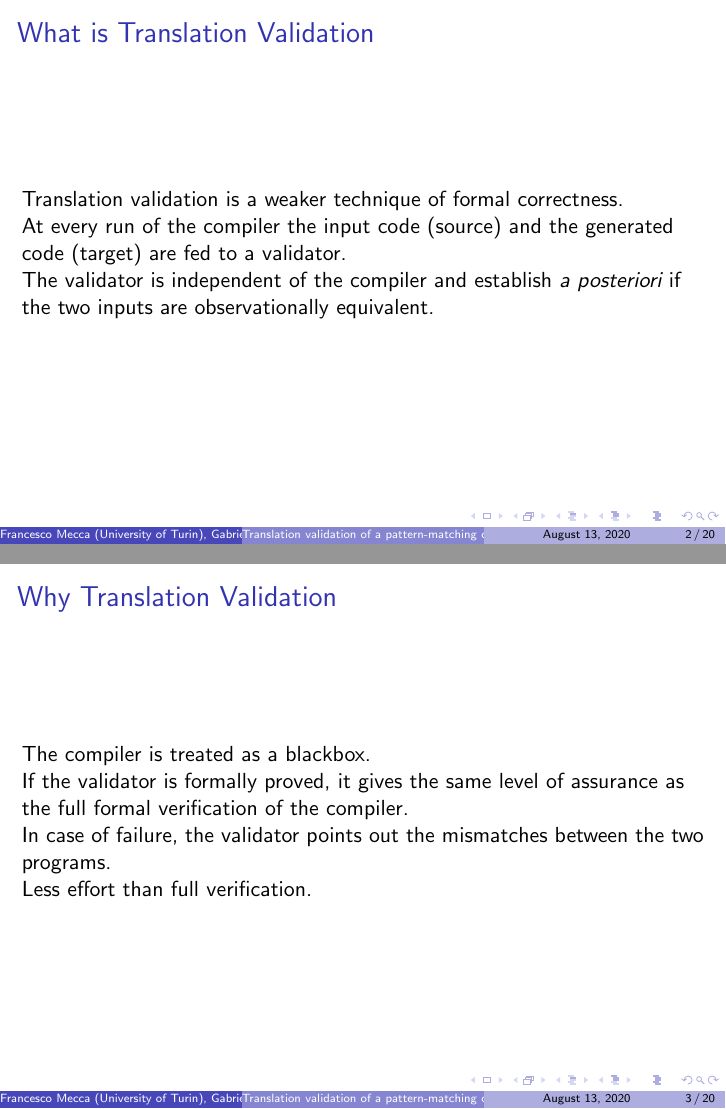
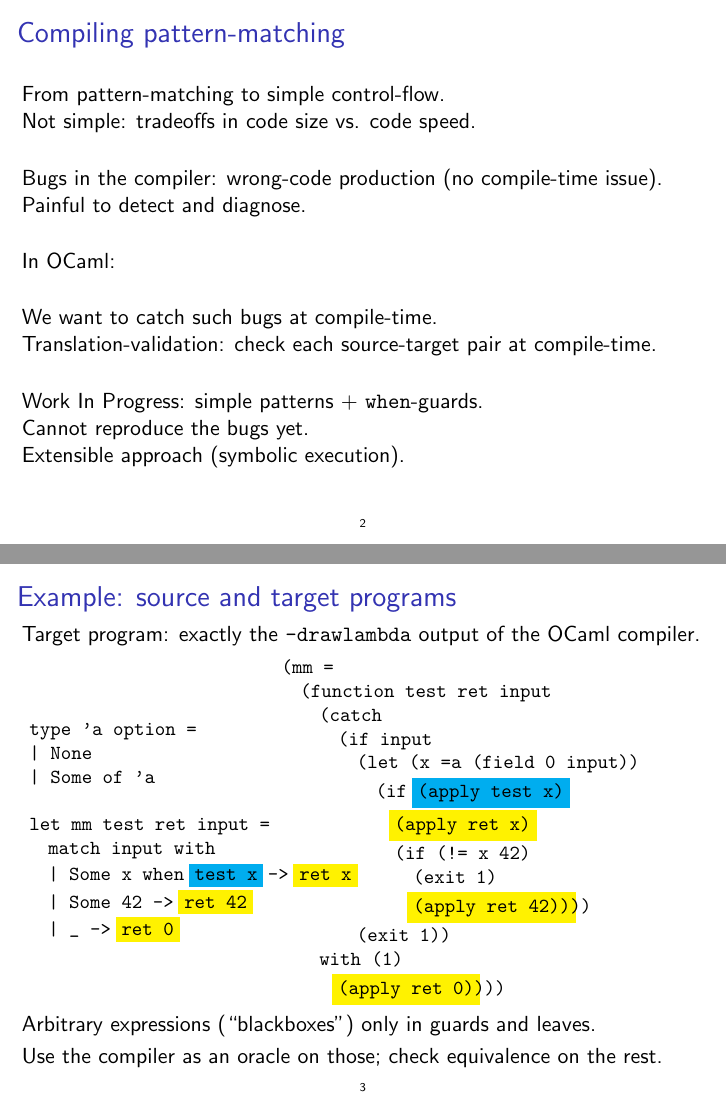
Before and after one commit to FraMecca/inria-internship, LaTeX slides (talk/presentazione.tex): pages 2 and 3 of 22 before the commit and pages 2 and 6 of 26 after it, joined at a grey line. Compiled offline with pdfLaTeX.

Commit message:
progress on the slides

```diff
--- a/talk/presentazione.tex
+++ b/talk/presentazione.tex
@@ -5,12 +5,19 @@
 \usepackage{mathpartir}
 \usepackage{stmaryrd}
 \usetheme{Boadilla}
+\setbeamertemplate{navigation symbols}{}
+\setbeamertemplate{footline}{\hfill\insertframenumber\hfill\vspace{3mm}}
+
 \title{Translation validation of a pattern-matching compiler}
 \subtitle{}
 \author{Francesco Mecca (University of Turin), Gabriel Scherer (INRIA)}
 \date{\today}
 
 \usepackage{mybeamer}
+
+\usepackage{tikz} % commutative diagrams
+\usetikzlibrary{cd}
+\usetikzlibrary{decorations.pathmorphing}
 
 \usepackage{listings}
 \lstset{
@@ -46,28 +53,7 @@
 \end{frame}
 
 \section{Motivation}
-\subsection{Translation Validation}
 
 \begin{frame}
-  \frametitle{What is Translation Validation}
-  Translation validation is a  weaker technique of formal correctness. \\
-  At every run of the compiler the input code (source) and the generated code (target) are fed to a
-  validator. \\
-  The validator is independent of the compiler and establish
-  \emph{a posteriori} if the two inputs are observationally
-  equivalent.
-  %% Is it really observational equivalence or is it stronger?
-\end{frame}
-\begin{frame}
-  \frametitle{Why Translation Validation}
-  The compiler is treated as a blackbox. \\
-  If the validator is formally proved, it gives the same level of
-  assurance as the full formal verification of the compiler. \\
-  %% Better way to say "full formal verification"
-  %% Maybe specify what "assurance" means or find another way to
-  %% express that
-  In case of failure, the validator points out the mismatches between
-  the two programs. \\
-  Less effort than full verification.
-\end{frame}
+  \frametitle{Compiling pattern-matching}
 
@@ -83,14 +60,37 @@
-  OCaml compiler.
-\end{frame}
+  From pattern-matching to simple control-flow.
 
-\begin{frame}
-  \frametitle{Related Work}
-  %% TODO
+  Not simple: tradeoffs in code size vs. code speed.
+
+  \vfill
+
+  Bugs in the compiler: wrong-code production (no compile-time issue).
+
+  Painful to detect and diagnose.
+
+  \vfill
+
+  In OCaml: % TODO: exceptions/extensible constructors, lazy+mutable
+
+  \vfill
+
+  We want to catch such bugs at compile-time.
+
+  Translation-validation: check each source-target pair at compile-time.
+
+  \vfill
+
+  Work In Progress: simple patterns + \texttt{when}-guards.
+
+  Cannot reproduce the bugs yet.
+
+  Extensible approach (symbolic execution).
 \end{frame}
 
 \begin{frame}[fragile]
   \frametitle{Example: source and target programs}
-  The target program is exactly the \texttt{-drawlambda} output of the compiler.
+  Target program: exactly the \texttt{-drawlambda} output of the OCaml compiler.
+
+\vfill
 
 \begin{small}
   \hspace{-1em}
@@ -100,3 +100,8 @@ type 'a option =
 | None
 | Some of 'a
 
+let mm test ret input =
+  match input with
+  | Some x when $\bgalertcyan<3->{\text{test x}}$ -> $\bgalert<3->{\text{ret x}}$
+  | Some 42 -> $\bgalert<3->{\text{ret 42}}$
+  | _ -> $\bgalert<3->{\text{ret 0}}$
@@ -107,8 +108,13 @@ let mm test ret = function
 \end{lstlisting}
   \end{minipage}
-  \hfill
+  \hfill\pause
   \begin{minipage}{0.64\linewidth}
 \begin{lstlisting}
-(mm/80 =
-  (function test/82 ret/83 param/85
+(mm =
+  (function test ret input
     (catch
+      (if input
+        (let (x =a (field 0 input))
+          (if $\bgalertcyan<3->{\text{(apply test x)}}$
+            $\bgalert<3->{\text{(apply ret x)}}$
+            (if (!= x 42)
@@ -122,2 +123,3 @@ let mm test ret = function
         (exit 1))
     with (1)
+      $\bgalert<3->{\text{(apply ret 0)}}$)))
@@ -125,4 +126,12 @@ let mm test ret = function
 \end{lstlisting}
   \end{minipage}
 \end{small}
-  \pause
+
+\pause\vfill
+Arbitrary expressions (``blackboxes'') only in guards and leaves.
+
+\pause\vfill
+
+Use the compiler as an oracle on those;
+check equivalence on the rest.
+\end{frame}
@@ -128,0 +145,4 @@ let mm test ret = function
+  \text{source (patterns)}
+  \arrow[d, "\text{decomposition}"]
+&
+  \text{target (ifs)}
@@ -129,3 +161,32 @@ let mm test ret = function
+\begin{frame}[fragile]
+  \frametitle{Common representation: decision trees}
+\begin{lstlisting}
+match input with
+| Some x when test x -> ret x
+| Some 42 -> ret 42
+| _ -> ret 0
+\end{lstlisting}
+
+\vfill\pause
+
+\begin{lstlisting}[columns=fixed]
+    Switch(Root)
+    / None    \ Some
+   /           \
+  Leaf        Guard
+[](ret 0)     [x = Root.0](test x)
+              / true        \ false
+            Leaf           Switch(Root.0)
+      [x = Root.0](ret x)   / 42     \ _
+                          Leaf       Leaf
+                          [](ret 42) [](ret 0)
+\end{lstlisting}
+
+\vfill\pause
+
+Source decision trees test language-level values (\texttt{None}, \texttt{Some}).
+
+Target decision trees test low-level representations (\texttt{int 0}, \texttt{tag 0}).
 \end{frame}
 
 \begin{frame}
```
Also changed, not shown: talk/presentazione.tex (45 more changed lines).
